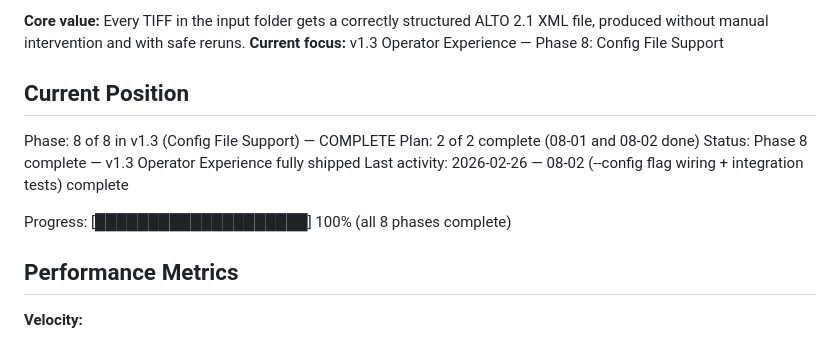
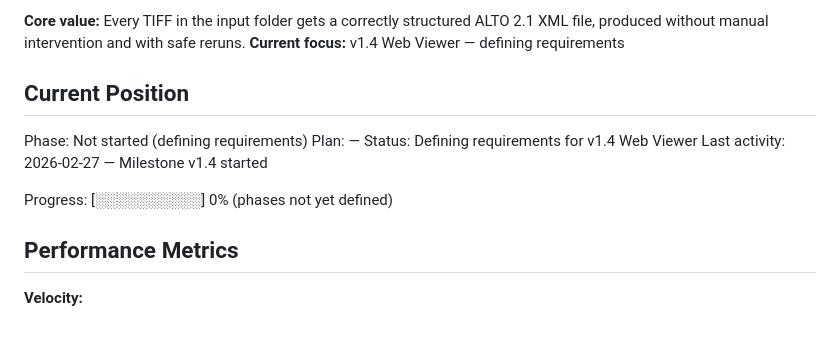
Before and after one commit to KI-ThULB/Zeitschriften-OCR, a Markdown page: .planning/STATE.md, the part around one of its changes. GitHub-like rendering.

```diff
--- a/.planning/STATE.md
+++ b/.planning/STATE.md
@@ -6,15 +6,15 @@ See: .planning/PROJECT.md (updated 2026-02-25)
 
 **Core value:** Every TIFF in the input folder gets a correctly structured ALTO 2.1 XML file, produced without manual intervention and with safe reruns.
-**Current focus:** v1.3 Operator Experience — Phase 8: Config File Support
+**Current focus:** v1.4 Web Viewer — defining requirements
 
 ## Current Position
 
-Phase: 8 of 8 in v1.3 (Config File Support) — COMPLETE
-Plan: 2 of 2 complete (08-01 and 08-02 done)
-Status: Phase 8 complete — v1.3 Operator Experience fully shipped
-Last activity: 2026-02-26 — 08-02 (--config flag wiring + integration tests) complete
+Phase: Not started (defining requirements)
+Plan: —
+Status: Defining requirements for v1.4 Web Viewer
+Last activity: 2026-02-27 — Milestone v1.4 started
 
-Progress: [████████████████████] 100% (all 8 phases complete)
+Progress: [░░░░░░░░░░] 0% (phases not yet defined)
 
 ## Performance Metrics
 
```
Also changed, not shown: other parts of .planning/STATE.md (+1 -1 lines), .planning/PROJECT.md (+23 -4 lines).
